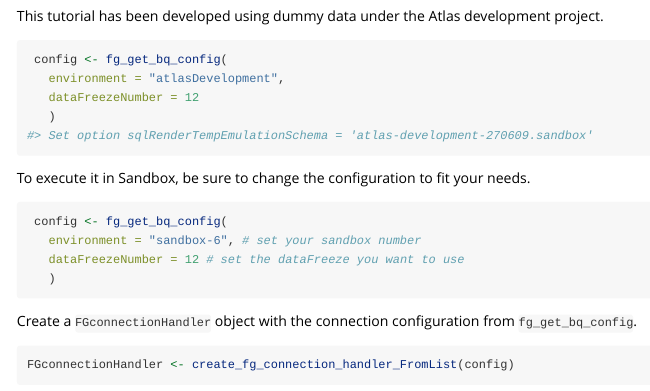
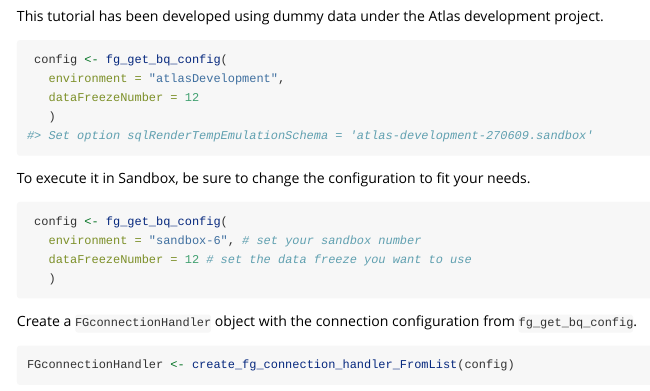
Before and after one commit to FINNGEN/FinnGenUtilsR, an R Markdown document (vignettes/tutorial_add_info_FGconnectionHandler.Rmd): the page in a window 1100 px wide, from 790 px down. Rendered offline with R 4.5, knitr and Pandoc, with nearby package versions; some code elsewhere in the file could not run offline; long lines of code are wrapped.

Commit message:
update spelling

````diff
--- a/vignettes/tutorial_add_info_FGconnectionHandler.Rmd
+++ b/vignettes/tutorial_add_info_FGconnectionHandler.Rmd
@@ -46,7 +46,7 @@ To execute it in Sandbox, be sure to change the configuration to fit your needs.
 ```{r, eval=FALSE}
  config <- fg_get_bq_config(
    environment = "sandbox-6", # set your sandbox number
-   dataFreezeNumber = 12 # set the dataFreeze you want to use
+   dataFreezeNumber = 12 # set the data freeze you want to use
    )
 ```
 
````
Also changed, not shown: R/fg_append_concept_info_data.R (+2 -0 lines), vignettes/tutorial_connection_handler.Rmd (+1 -1 lines), 2 other files.
